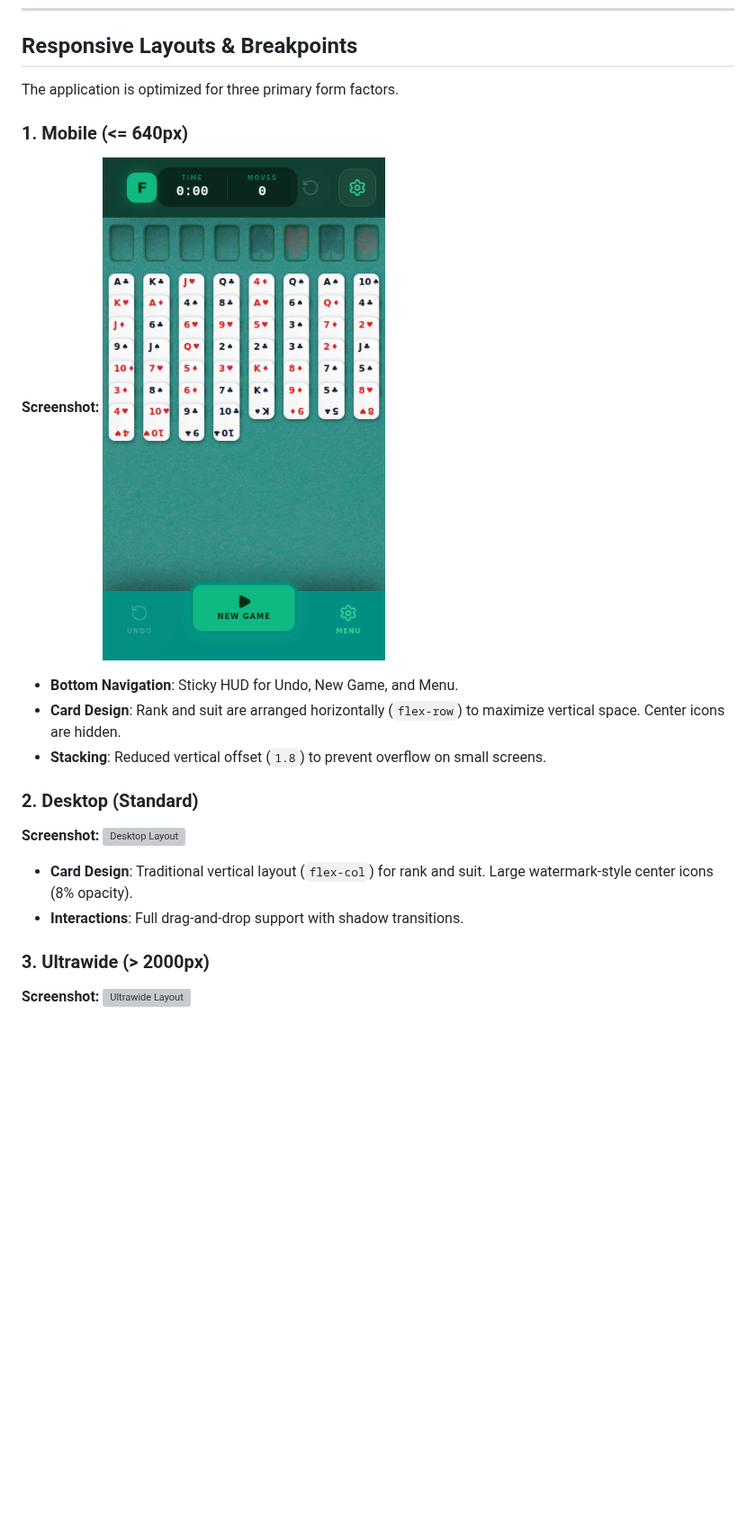
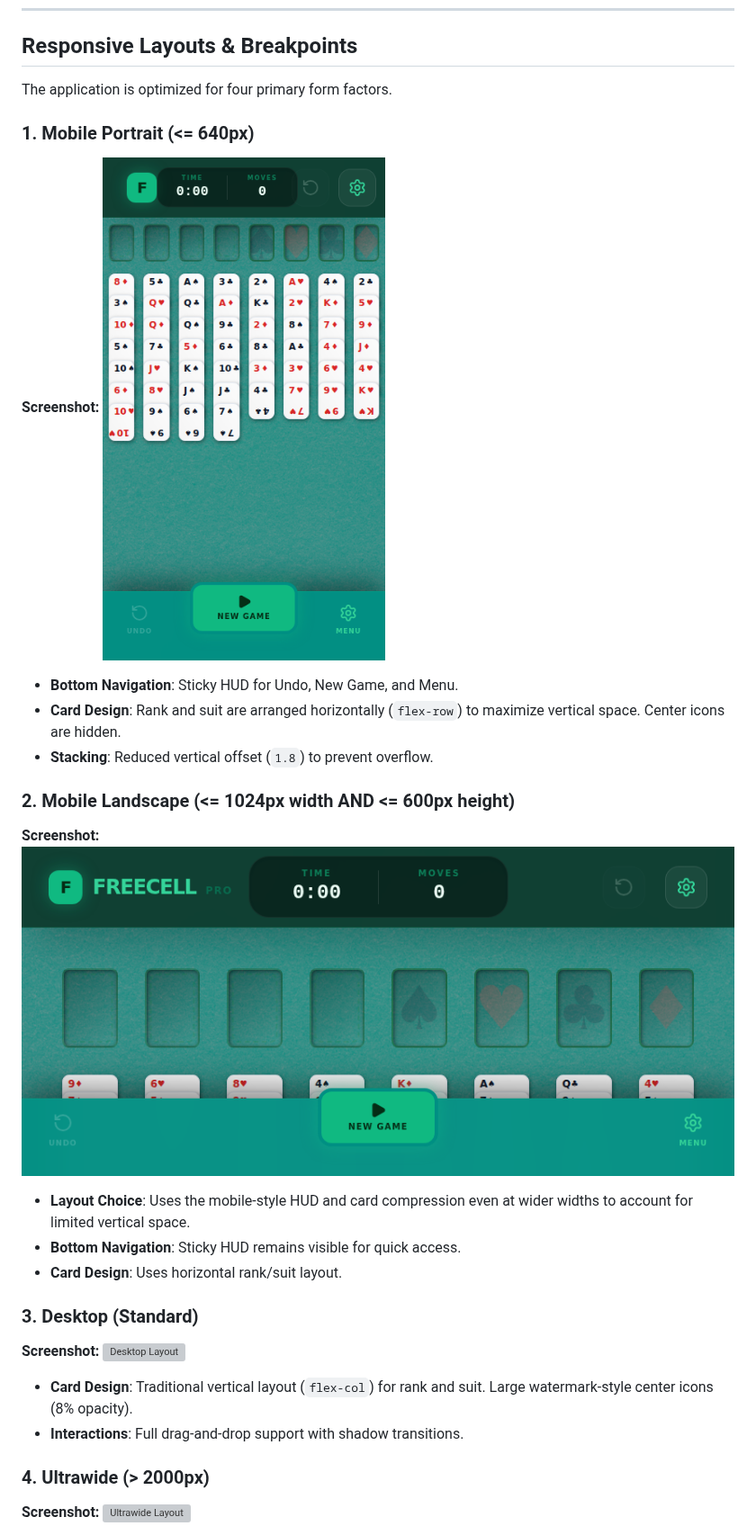
Before and after one commit to sparksis/freecell, a Markdown page: docs/style-guide.md, the part around the change. Shown at 90% size. Drawn GitHub-style; pictures changed too: docs/assets/mobile-landscape.png (added), docs/assets/mobile.png; blank space fills up the shorter version; grey boxes are pictures that could not be loaded.

```diff
--- a/docs/style-guide.md
+++ b/docs/style-guide.md
@@ -28,22 +28,29 @@ The "Emerald Pro" theme is designed to evoke a premium, physical card table expe
 
 ## Responsive Layouts & Breakpoints
 
-The application is optimized for three primary form factors.
+The application is optimized for four primary form factors.
 
-### 1. Mobile (<= 640px)
-**Screenshot:** ![Mobile Layout](./assets/mobile.png)
+### 1. Mobile Portrait (<= 640px)
+**Screenshot:** ![Mobile Portrait](./assets/mobile.png)
 
 - **Bottom Navigation**: Sticky HUD for Undo, New Game, and Menu.
 - **Card Design**: Rank and suit are arranged horizontally (`flex-row`) to maximize vertical space. Center icons are hidden.
-- **Stacking**: Reduced vertical offset (`1.8`) to prevent overflow on small screens.
+- **Stacking**: Reduced vertical offset (`1.8`) to prevent overflow.
 
-### 2. Desktop (Standard)
+### 2. Mobile Landscape (<= 1024px width AND <= 600px height)
+**Screenshot:** ![Mobile Landscape](./assets/mobile-landscape.png)
+
+- **Layout Choice**: Uses the mobile-style HUD and card compression even at wider widths to account for limited vertical space.
+- **Bottom Navigation**: Sticky HUD remains visible for quick access.
+- **Card Design**: Uses horizontal rank/suit layout.
+
+### 3. Desktop (Standard)
 **Screenshot:** ![Desktop Layout](./assets/desktop.png)
 
 - **Card Design**: Traditional vertical layout (`flex-col`) for rank and suit. Large watermark-style center icons (8% opacity).
 - **Interactions**: Full drag-and-drop support with shadow transitions.
 
-### 3. Ultrawide (> 2000px)
+### 4. Ultrawide (> 2000px)
 **Screenshot:** ![Ultrawide Layout](./assets/ultrawide.png)
 
 - **Max Width**: Board width capped at 2500px for visual balance.
```
Also changed, not shown: 1 other file.
